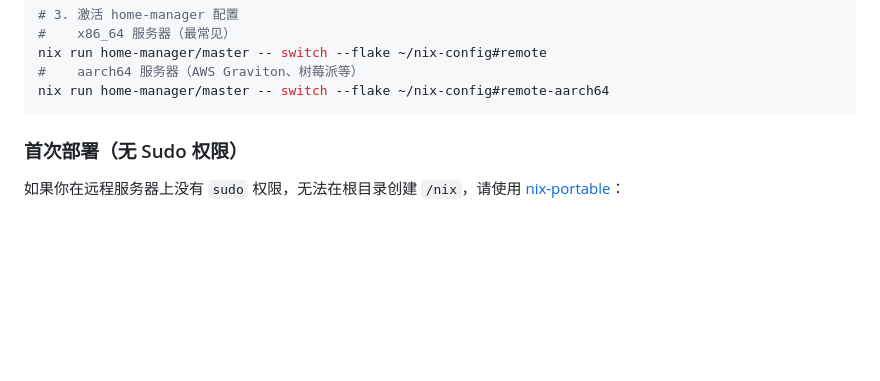
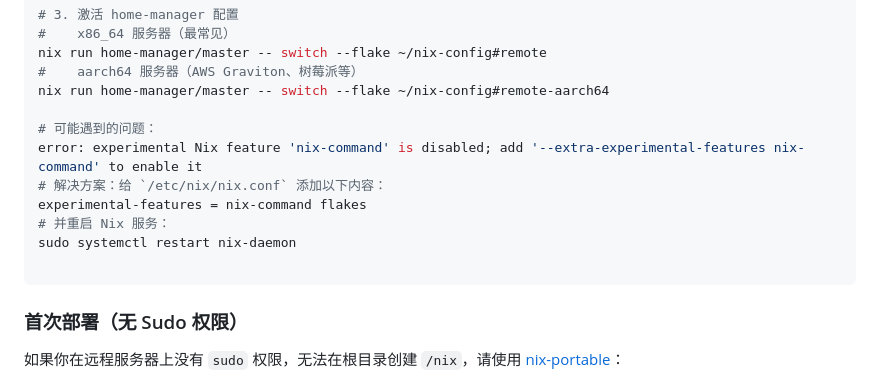
Before and after one commit to Loyage/nix-config, a Markdown page: README.md, the part around one of its changes. GitHub-like rendering; blank space fills up the shorter version.

Commit message:
how to fix remote

````diff
--- a/README.md
+++ b/README.md
@@ -60,6 +60,14 @@ git clone <your-repo-url> ~/nix-config
 nix run home-manager/master -- switch --flake ~/nix-config#remote
 #    aarch64 服务器（AWS Graviton、树莓派等）
 nix run home-manager/master -- switch --flake ~/nix-config#remote-aarch64
+
+# 可能遇到的问题：
+error: experimental Nix feature 'nix-command' is disabled; add '--extra-experimental-features nix-command' to enable it
+# 解决方案：给 `/etc/nix/nix.conf` 添加以下内容：
+experimental-features = nix-command flakes
+# 并重启 Nix 服务：
+sudo systemctl restart nix-daemon
+
 ```
 
 ### 首次部署（无 Sudo 权限）
````
Also changed, not shown: other parts of README.md (+1 -0 lines).
